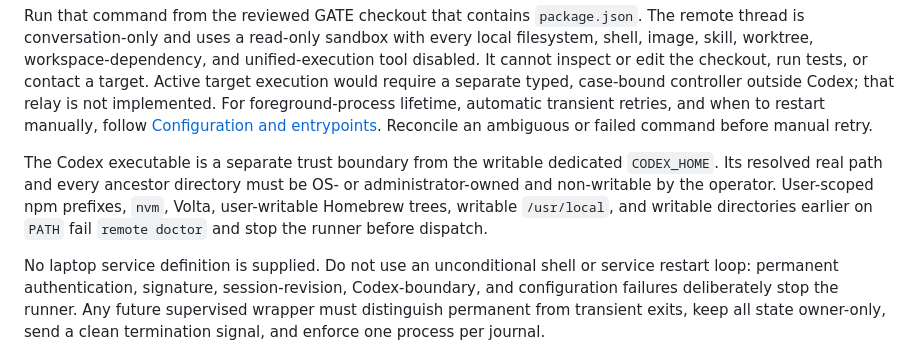
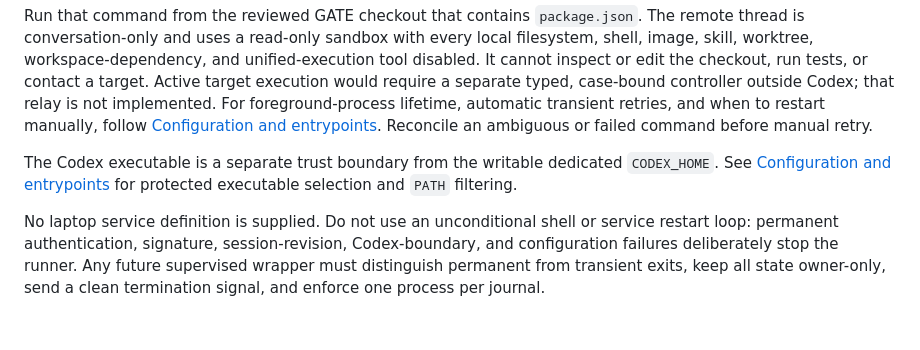
Before and after one commit to SmurfTurfPawpaw/GATE, a Markdown page: deploy/remote/README.md, the part around the change. Rendered like a GitHub page; blank space fills up the shorter version.

Commit message:
no-mistakes(document): Correct remote executable selection documentation

```diff
--- a/deploy/remote/README.md
+++ b/deploy/remote/README.md
@@ -270,7 +270,7 @@ npm run cockpit:remote:runner
 
 Run that command from the reviewed GATE checkout that contains `package.json`. The remote thread is conversation-only and uses a read-only sandbox with every local filesystem, shell, image, skill, worktree, workspace-dependency, and unified-execution tool disabled. It cannot inspect or edit the checkout, run tests, or contact a target. Active target execution would require a separate typed, case-bound controller outside Codex; that relay is not implemented. For foreground-process lifetime, automatic transient retries, and when to restart manually, follow [Configuration and entrypoints](../../docs/remote-cockpit.md#configuration-and-entrypoints). Reconcile an ambiguous or failed command before manual retry.
 
-The Codex executable is a separate trust boundary from the writable dedicated `CODEX_HOME`. Its resolved real path and every ancestor directory must be OS- or administrator-owned and non-writable by the operator. User-scoped npm prefixes, `nvm`, Volta, user-writable Homebrew trees, writable `/usr/local`, and writable directories earlier on `PATH` fail `remote doctor` and stop the runner before dispatch.
+The Codex executable is a separate trust boundary from the writable dedicated `CODEX_HOME`. See [Configuration and entrypoints](../../docs/remote-cockpit.md#configuration-and-entrypoints) for protected executable selection and `PATH` filtering.
 
 No laptop service definition is supplied. Do not use an unconditional shell or service restart loop: permanent authentication, signature, session-revision, Codex-boundary, and configuration failures deliberately stop the runner. Any future supervised wrapper must distinguish permanent from transient exits, keep all state owner-only, send a clean termination signal, and enforce one process per journal.
 
```
Also changed, not shown: docs/remote-cockpit.md (+1 -1 lines), docs/setup.md (+1 -1 lines).
